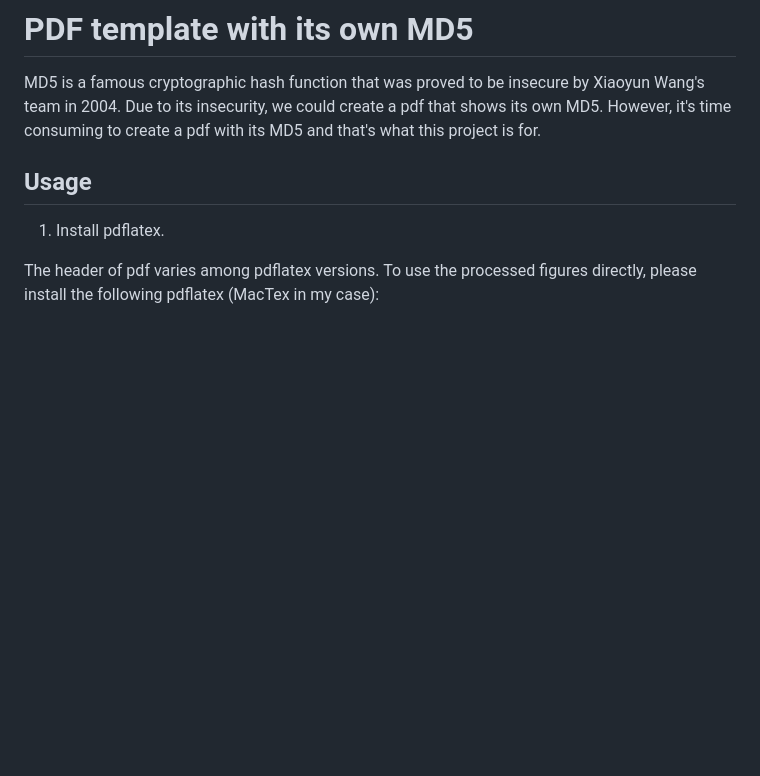
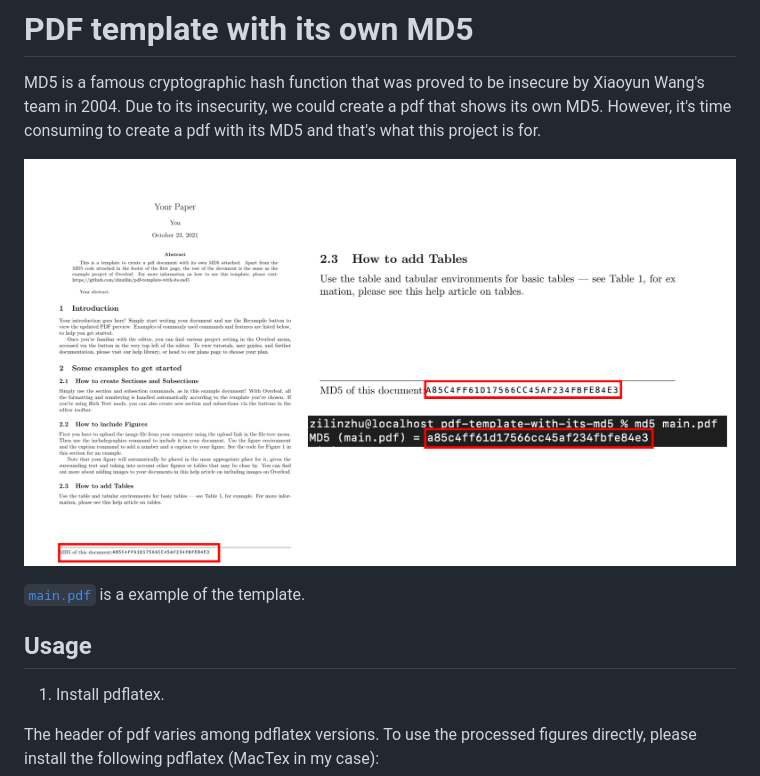
Before and after one commit to zhuzilin/pdf-with-its-own-md5, a Markdown page: README.md, the part around the change. Drawn GitHub-style; pictures changed too: doc/example.png (added); blank space fills up the shorter version.

Commit message:
Add image

```diff
--- a/README.md
+++ b/README.md
@@ -1,6 +1,10 @@
 # PDF template with its own MD5
 
 MD5 is a famous cryptographic hash function that was proved to be insecure by Xiaoyun Wang's team in 2004. Due to its insecurity, we could create a pdf that shows its own MD5. However, it's time consuming to create a pdf with its MD5 and that's what this project is for.
+
+![example](doc/example.png)
+
+[`main.pdf`](./main.pdf) is a example of the template.
 
 ## Usage
 
```
